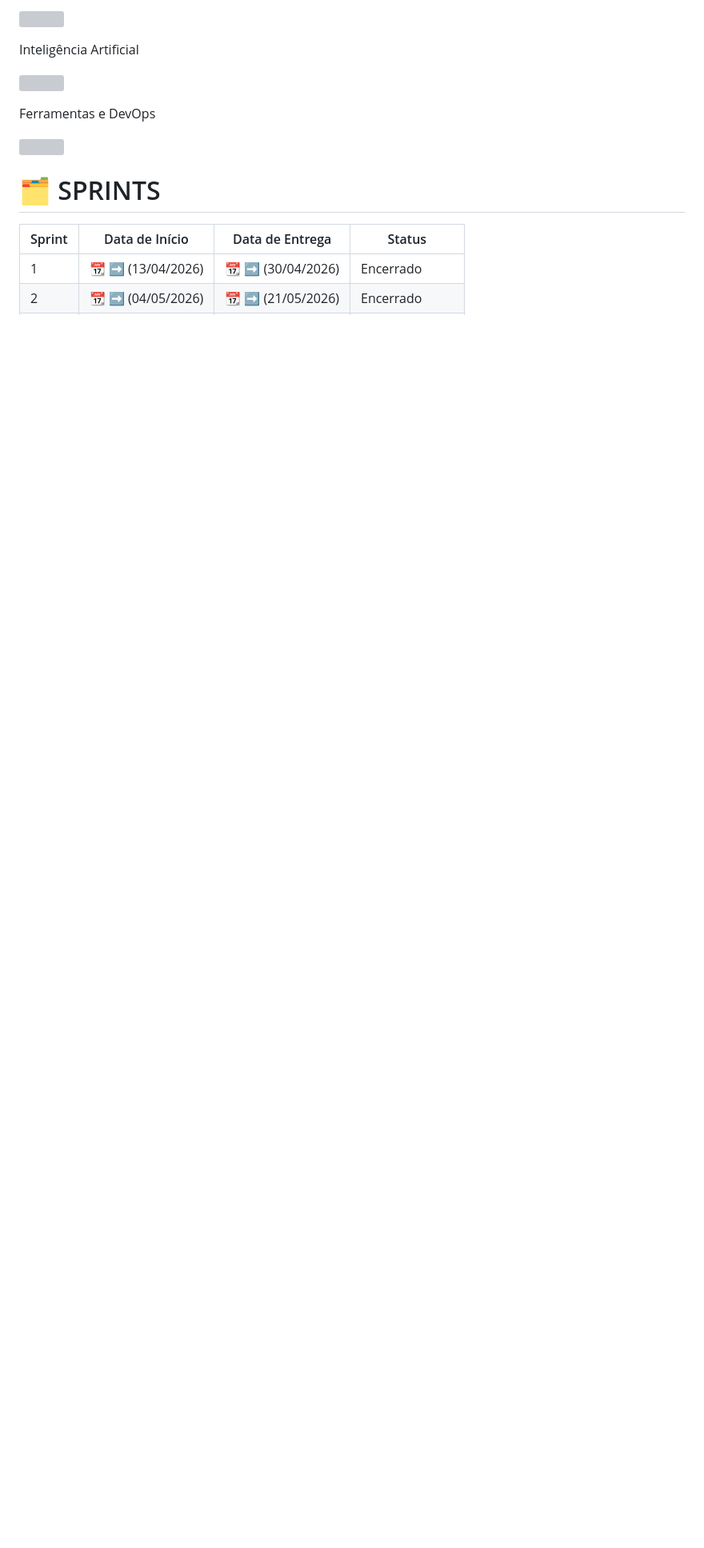
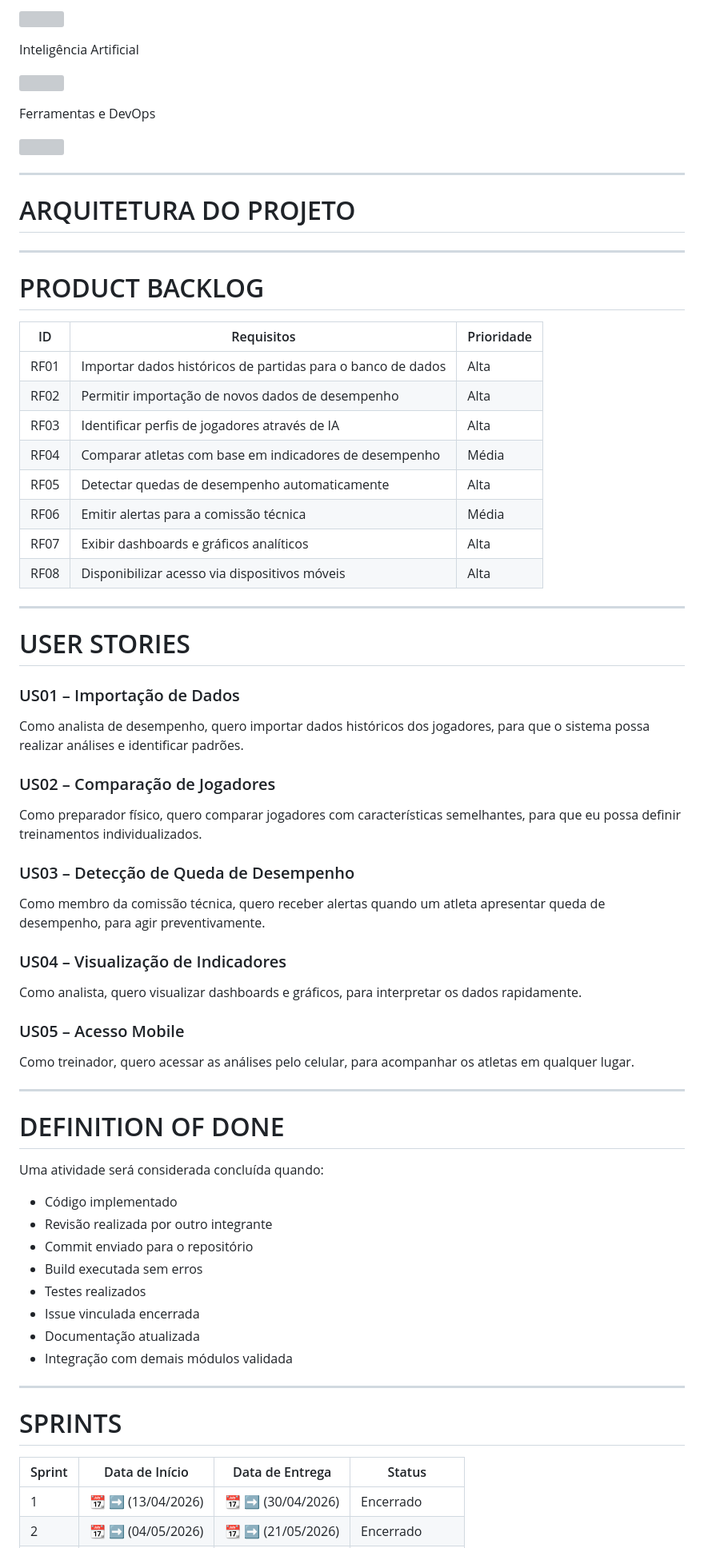
Before and after one commit to HighTechDSM/ABP_5_DSM, a Markdown page: README.md, the part around one of its changes. Shown at 80% size. Rendered like a GitHub page; blank space fills up the shorter version; grey boxes are pictures that could not be loaded.

Commit message:
Update README - Estrutura final do README
Added sections for project architecture, product backlog, user stories, definition of done, sprint backlogs, sprint review, and execution instructions.

```diff
--- a/README.md
+++ b/README.md
@@ -52,8 +51,70 @@ Ferramentas e DevOps
   <img src="https://skillicons.dev/icons?i=git,github,docker,figma,vscode" />
 </p>
 
+---
+# ARQUITETURA DO PROJETO
 
-# 🗂️ SPRINTS
+
+---
+# PRODUCT BACKLOG
+
+|ID   | Requisitos | Prioridade |
+|-----|------------|------------|
+|RF01 |	Importar dados históricos de partidas para o banco de dados	| Alta |
+|RF02 |	Permitir importação de novos dados de desempenho	| Alta |
+|RF03	| Identificar perfis de jogadores através de IA	| Alta |
+|RF04	| Comparar atletas com base em indicadores de desempenho	| Média |
+|RF05	| Detectar quedas de desempenho automaticamente	| Alta |
+|RF06	| Emitir alertas para a comissão técnica	| Média |
+|RF07	| Exibir dashboards e gráficos analíticos	| Alta |
+|RF08	| Disponibilizar acesso via dispositivos móveis	| Alta |
+---
+
+# USER STORIES
+
+### US01 – Importação de Dados
+
+Como analista de desempenho, quero importar dados históricos dos jogadores,
+para que o sistema possa realizar análises e identificar padrões.
+
+### US02 – Comparação de Jogadores
+
+Como preparador físico, quero comparar jogadores com características semelhantes,
+para que eu possa definir treinamentos individualizados.
+
+### US03 – Detecção de Queda de Desempenho
+
+Como membro da comissão técnica, quero receber alertas quando um atleta apresentar queda de desempenho,
+para agir preventivamente.
+
+### US04 – Visualização de Indicadores
+
+Como analista, quero visualizar dashboards e gráficos,
+para interpretar os dados rapidamente.
+
+### US05 – Acesso Mobile
+
+Como treinador, quero acessar as análises pelo celular,
+para acompanhar os atletas em qualquer lugar.
+
+---
+
+# DEFINITION OF DONE
+
+Uma atividade será considerada concluída quando:
+
+- Código implementado
+- Revisão realizada por outro integrante
+- Commit enviado para o repositório
+- Build executada sem erros
+- Testes realizados
+- Issue vinculada encerrada
+- Documentação atualizada
+- Integração com demais módulos validada
+
+---
+
+# SPRINTS
 | Sprint | Data de Início | Data de Entrega | Status  |
 |--------|----------------|-----------------|---------|
 |  1     | :calendar: ➡ (13/04/2026) | 📆 ➡ (30/04/2026) |  Encerrado |
```
Also changed, not shown: other parts of README.md (+107 -4 lines).
